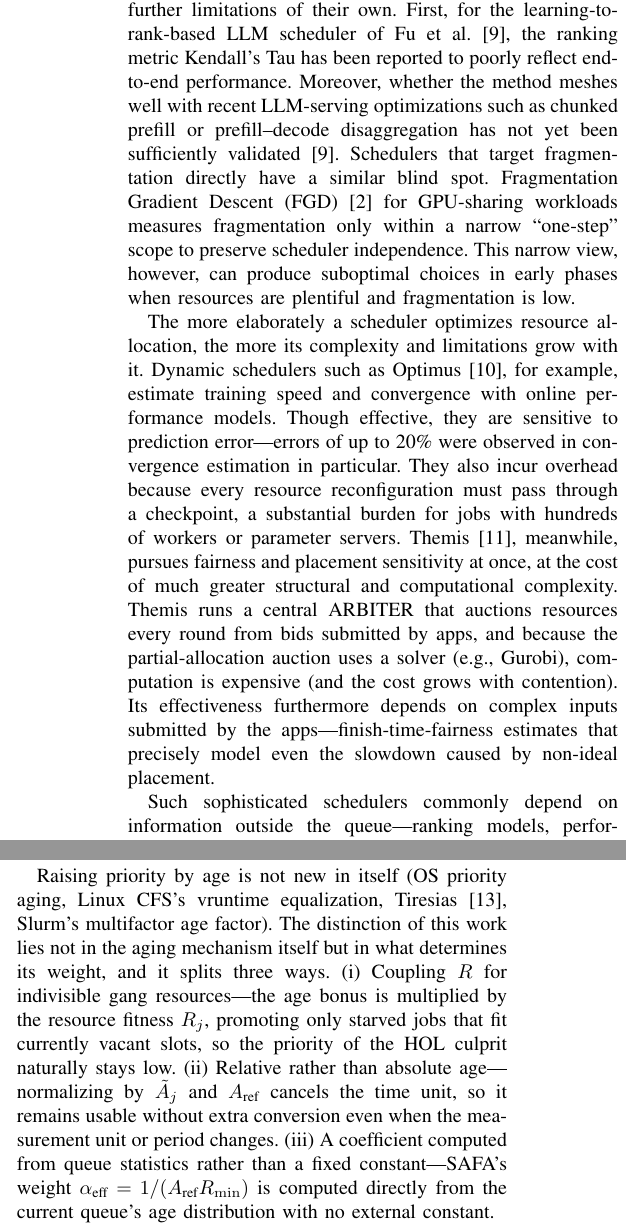
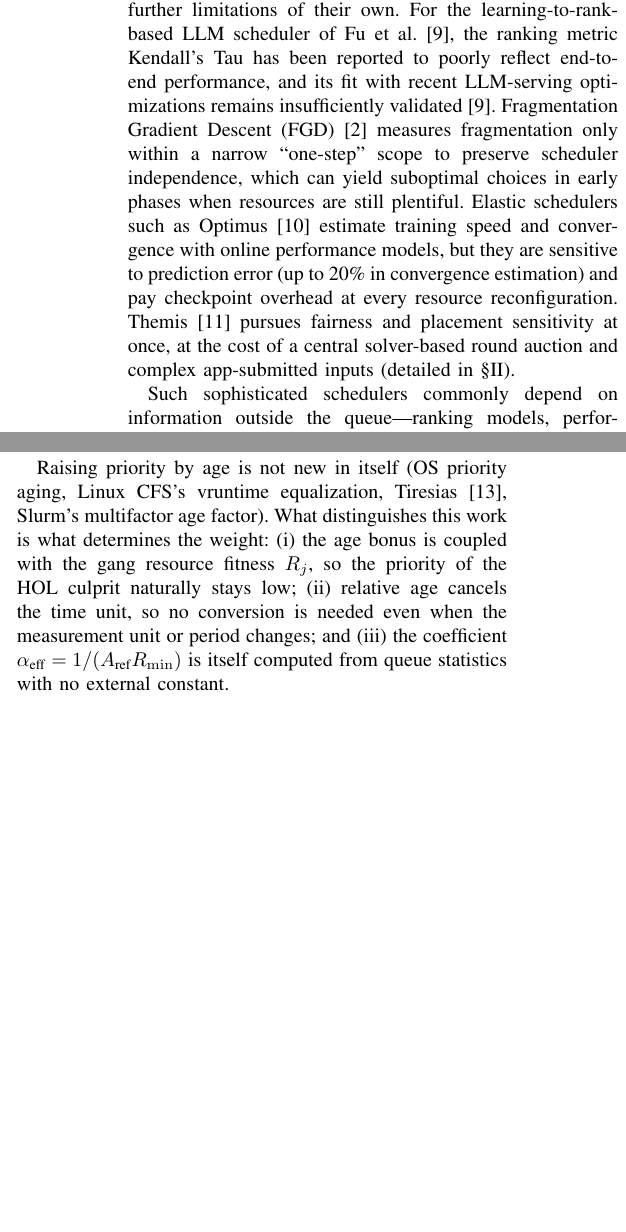
Before and after one commit to mystous/gpu_scheduler, a LaTeX paper (sn-article-en.tex): two parts of the columns of pages 2 and 7 of 13 before the commit and two parts of the columns of pages 2 and 7 of 12 after it, joined at a grey line, cut so that both start at the same text, the shorter picture padded with empty space. Compiled offline with pdfLaTeX.

Commit message:
영문판 분량 축소(승인 항목 ②④⑤) — 서론 3·4문단을 1문단으로 압축(§II 중복 상세 위임, 핵심 주장·수치는 유지), §IV.B.3 aging 신규성 문단 압축(기여·§II.C(d)와 3중 중복 해소), 결론 2문단 수치 상세 축소(경향·헤드라인 수치 유지); 약 200단어 절감, 컴파일 검증(13쪽)
Co-Authored-By: Claude Fable 5 <noreply@anthropic.com>
Claude-Session: https://claude.ai/code/session_019JRS2YyYUVZ6nW9KJ9bhJF

```diff
--- a/sn-article-en.tex
+++ b/sn-article-en.tex
@@ -67,9 +67,7 @@ Head-of-line blocking, GPU gang scheduling, queue reordering, order fairness, tu
 
 Despite these difficulties, scheduler research for deep-learning jobs has advanced steadily. Ye et al.\cite{b3} organize the field along two axes: one classifies by workload type, such as training or inference, and the other by objective, such as efficiency, fairness, and deadlines. They single out Sia\cite{b4}, which leads across utilization, fairness, and completion time, and Lucid\cite{b5}, which boosts performance with multi-state profiling, as representative SOTA schedulers, and view most of today's GPU schedulers as variants of this lineage. These schedulers, however, share one common burden: whenever workload characteristics change, the policy or the scheduler must be re-fit.
 
-In addition, recently proposed GPU schedulers each carry further limitations of their own. First, for the learning-to-rank-based LLM scheduler of Fu et al.\cite{fu2024efficient}, the ranking metric Kendall's Tau has been reported to poorly reflect end-to-end performance. Moreover, whether the method meshes well with recent LLM-serving optimizations such as chunked prefill or prefill--decode disaggregation has not yet been sufficiently validated\cite{fu2024efficient}. Schedulers that target fragmentation directly have a similar blind spot. Fragmentation Gradient Descent (FGD)\cite{weng2023beware} for GPU-sharing workloads measures fragmentation only within a narrow ``one-step'' scope to preserve scheduler independence. This narrow view, however, can produce suboptimal choices in early phases when resources are plentiful and fragmentation is low.
-
-The more elaborately a scheduler optimizes resource allocation, the more its complexity and limitations grow with it. Dynamic schedulers such as Optimus\cite{peng2018optimus}, for example, estimate training speed and convergence with online performance models. Though effective, they are sensitive to prediction error---errors of up to 20\% were observed in convergence estimation in particular. They also incur overhead because every resource reconfiguration must pass through a checkpoint, a substantial burden for jobs with hundreds of workers or parameter servers. Themis\cite{mahajan2020themis}, meanwhile, pursues fairness and placement sensitivity at once, at the cost of much greater structural and computational complexity. Themis runs a central ARBITER that auctions resources every round from bids submitted by apps, and because the partial-allocation auction uses a solver (e.g., Gurobi), computation is expensive (and the cost grows with contention). Its effectiveness furthermore depends on complex inputs submitted by the apps---finish-time-fairness estimates that precisely model even the slowdown caused by non-ideal placement.
+In addition, recently proposed GPU schedulers each carry further limitations of their own. For the learning-to-rank-based LLM scheduler of Fu et al.\cite{fu2024efficient}, the ranking metric Kendall's Tau has been reported to poorly reflect end-to-end performance, and its fit with recent LLM-serving optimizations remains insufficiently validated\cite{fu2024efficient}. Fragmentation Gradient Descent (FGD)\cite{weng2023beware} measures fragmentation only within a narrow ``one-step'' scope to preserve scheduler independence, which can yield suboptimal choices in early phases when resources are still plentiful. Elastic schedulers such as Optimus\cite{peng2018optimus} estimate training speed and convergence with online performance models, but they are sensitive to prediction error (up to 20\% in convergence estimation) and pay checkpoint overhead at every resource reconfiguration. Themis\cite{mahajan2020themis} pursues fairness and placement sensitivity at once, at the cost of a central solver-based round auction and complex app-submitted inputs (detailed in \S\ref{Related}).
 
 Such sophisticated schedulers commonly depend on information outside the queue---ranking models, performance/throughput profiles, runtime estimates, auction-solver inputs, and so on---and such auxiliary information carries profiling cost, prediction error, computational overhead, and dedicated infrastructure. This work proposes Starvation-Aware Fair Aging (SAFA), which remedies these drawbacks. SAFA operates only on information directly observable in the queue (waiting time, resource demand, relative age). It does not attack the NP-hard problem head-on; it removes only the Head-of-Line blocking (HOL)\cite{karol1987hol}---the classic packet-switching problem in which a blocked head job delays the jobs behind it, and which also arises structurally in GPU server pools---that stems from resource fragmentation. Leaving the core scheduler untouched, it mitigates the queue delay and arrival-order unfairness that HOL causes. SAFA's key contributions are as follows.
 \begin{enumerate}
@@ -305,7 +303,7 @@ The two clamps in the formula are safeguards. The denominator's $\max(1,\cdot)$
 
 Promotion pressure is thus the product of the age ratio ($\tilde A_j/A_{\text{ref}}$) and the fitness ratio ($R_j/R_{\min}$), jointly reflecting age relative to the mean and fitness relative to the worst fit. The largest job---the HOL culprit ($R_{\min}$)---has low fitness and is not promoted. Since $A_{\text{ref}}$ grows with arrivals and promotion pressure saturates in proportion to $R$ differences, this is not a scheme that ``prevents starvation by age'' but one that ``prevents starvation by a combination of age-normalized slot fitness.''
 
-Raising priority by age is not new in itself (OS priority aging, Linux CFS's vruntime equalization, Tiresias\cite{gu2019tiresias}, Slurm's multifactor age factor). The distinction of this work lies not in the aging mechanism itself but in what determines its weight, and it splits three ways. (i) Coupling $R$ for indivisible gang resources---the age bonus is multiplied by the resource fitness $R_j$, promoting only starved jobs that fit currently vacant slots, so the priority of the HOL culprit naturally stays low. (ii) Relative rather than absolute age---normalizing by $\tilde A_j$ and $A_{\text{ref}}$ cancels the time unit, so it remains usable without extra conversion even when the measurement unit or period changes. (iii) A coefficient computed from queue statistics rather than a fixed constant---SAFA's weight $\alpha_{\text{eff}}=1/(A_{\text{ref}}R_{\min})$ is computed directly from the current queue's age distribution with no external constant.
+Raising priority by age is not new in itself (OS priority aging, Linux CFS's vruntime equalization, Tiresias\cite{gu2019tiresias}, Slurm's multifactor age factor). What distinguishes this work is what determines the weight: (i) the age bonus is coupled with the gang resource fitness $R_j$, so the priority of the HOL culprit naturally stays low; (ii) relative age cancels the time unit, so no conversion is needed even when the measurement unit or period changes; and (iii) the coefficient $\alpha_{\text{eff}}=1/(A_{\text{ref}}R_{\min})$ is itself computed from queue statistics with no external constant.
 
 
 \section{EXPERIMENTAL EVALUATION}\label{sec:eval}
```
Also changed, not shown: sn-article-en.tex (2 more changed lines).
